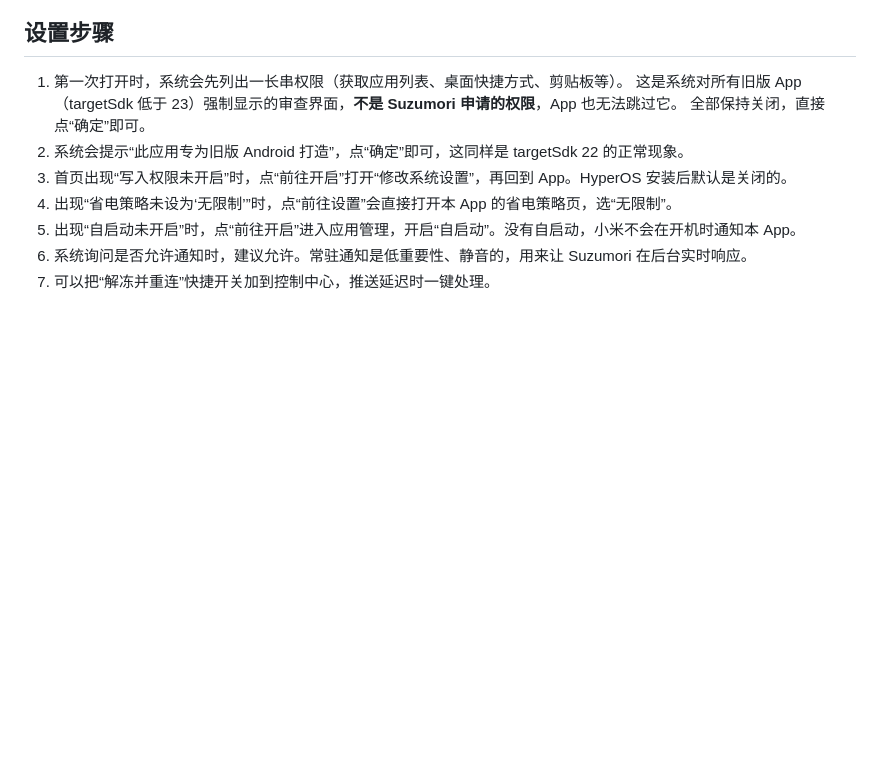
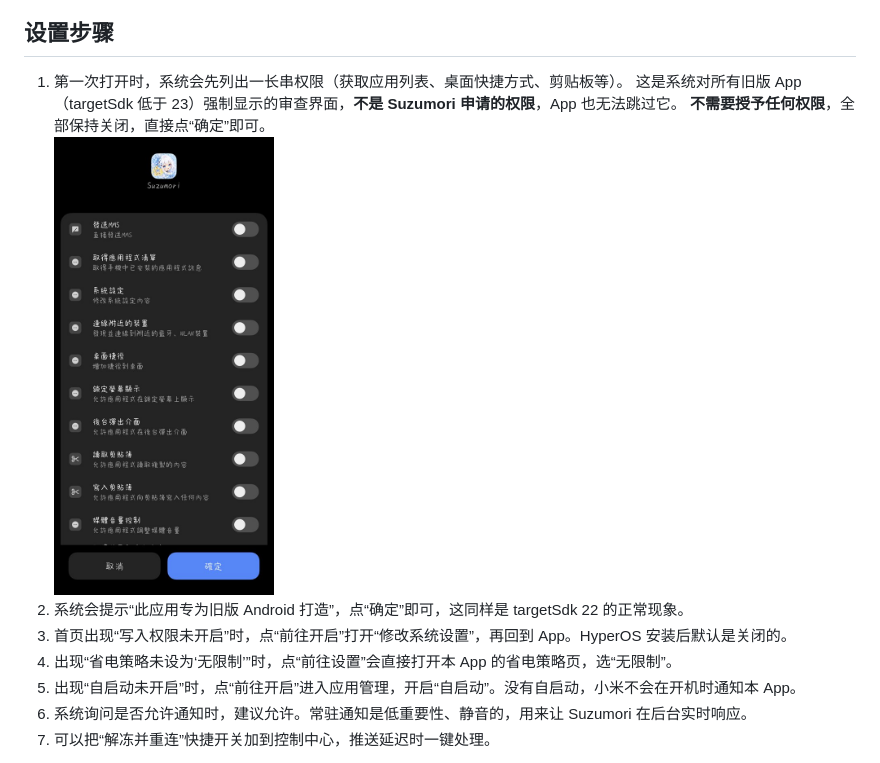
Before and after one commit to 27161433/Suzumori, a Markdown page: README.zh-CN.md, the part around the change. GitHub-like rendering; pictures changed too: docs/screenshots/zh-TW-permission-review.jpg (added); blank space fills up the shorter version.

```diff
--- a/README.zh-CN.md
+++ b/README.zh-CN.md
@@ -73,7 +73,8 @@ SHA-256: 70706052f2e2a469afc178304ae36cbbfae6973dab19f8ef8e73e8e36a674339
 
 1. 第一次打开时，系统会先列出一长串权限（获取应用列表、桌面快捷方式、剪贴板等）。
    这是系统对所有旧版 App（targetSdk 低于 23）强制显示的审查界面，**不是 Suzumori 申请的权限**，App 也无法跳过它。
-   全部保持关闭，直接点“确定”即可。
+   **不需要授予任何权限**，全部保持关闭，直接点“确定”即可。<br>
+   <img src="docs/screenshots/zh-TW-permission-review.jpg" width="220" alt="第一次打开时的权限审查界面">
 2. 系统会提示“此应用专为旧版 Android 打造”，点“确定”即可，这同样是 targetSdk 22 的正常现象。
 3. 首页出现“写入权限未开启”时，点“前往开启”打开“修改系统设置”，再回到 App。HyperOS 安装后默认是关闭的。
 4. 出现“省电策略未设为‘无限制’”时，点“前往设置”会直接打开本 App 的省电策略页，选“无限制”。
```
Also changed, not shown: README.en.md (+2 -1 lines), README.md (+2 -1 lines).
